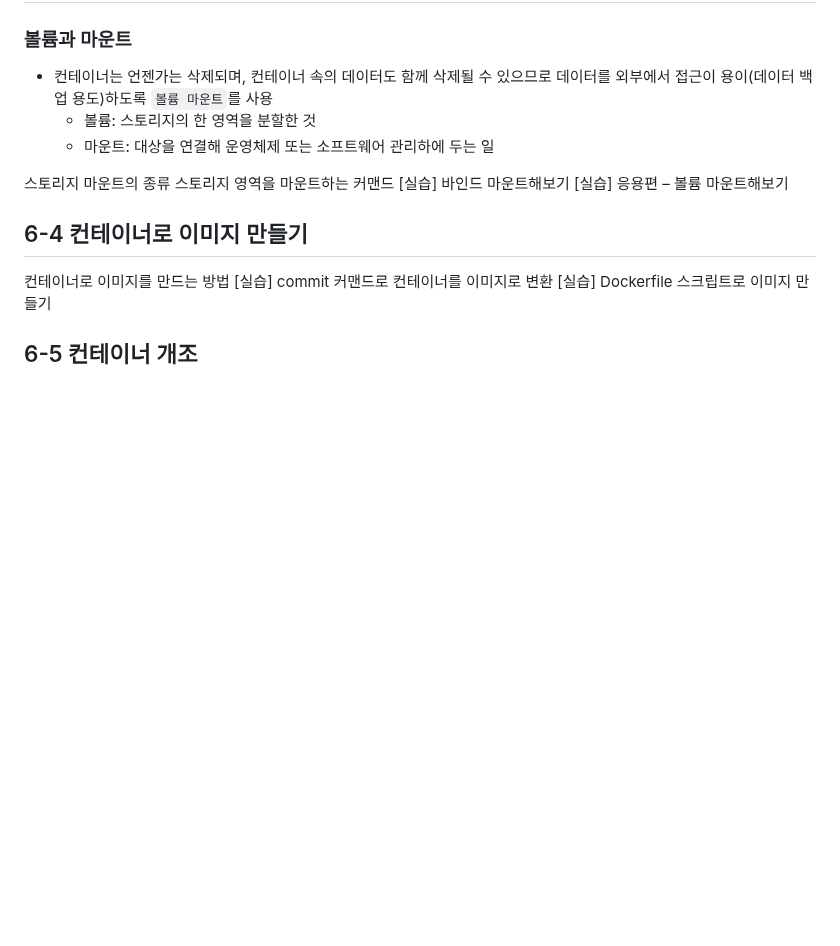
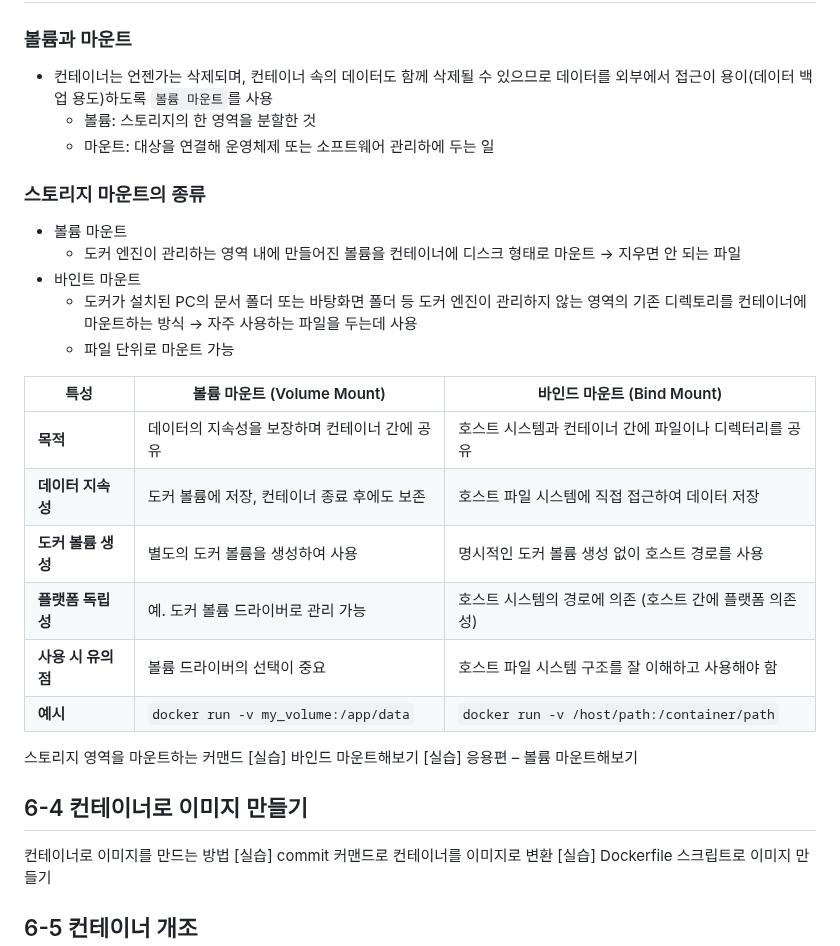
Before and after one commit to spiders22v/TIL, a Markdown page: docker/2022.04_그림과 실습으로 배우는 도커 & 쿠버네티스.md, the part around the change. GitHub-like rendering; blank space fills up the shorter version.

Commit message:
update 6-3

```diff
--- a/docker/2022.04_그림과 실습으로 배우는 도커 & 쿠버네티스.md
+++ b/docker/2022.04_그림과 실습으로 배우는 도커 & 쿠버네티스.md
@@ -542,7 +542,25 @@ $ docker cp apa_test:/usr/local/apache2/htdocs/index.html d:\  # 윈도우 d 드
   - 볼륨: 스토리지의 한 영역을 분할한 것
   - 마운트: 대상을 연결해 운영체제 또는 소프트웨어 관리하에 두는 일
 
-스토리지 마운트의 종류
+### 스토리지 마운트의 종류
+- 볼륨 마운트
+  - 도커 엔진이 관리하는 영역 내에 만들어진 볼륨을 컨테이너에 디스크 형태로 마운트 -> 지우면 안 되는 파일
+- 바인트 마운트
+  - 도커가 설치된 PC의 문서 폴더 또는 바탕화면 폴더 등 도커 엔진이 관리하지 않는 영역의 기존 디렉토리를 컨테이너에 마운트하는 방식 -> 자주 사용하는 파일을 두는데 사용
+  - 파일 단위로 마운트 가능
+
+
+| 특성                  | 볼륨 마운트 (Volume Mount)                 | 바인드 마운트 (Bind Mount)                             |
+|-----------------------|-------------------------------------------|-------------------------------------------------------|
+| **목적**              | 데이터의 지속성을 보장하며 컨테이너 간에 공유 | 호스트 시스템과 컨테이너 간에 파일이나 디렉터리를 공유  |
+| **데이터 지속성**     | 도커 볼륨에 저장, 컨테이너 종료 후에도 보존 | 호스트 파일 시스템에 직접 접근하여 데이터 저장             |
+| **도커 볼륨 생성**    | 별도의 도커 볼륨을 생성하여 사용          | 명시적인 도커 볼륨 생성 없이 호스트 경로를 사용       |
+| **플랫폼 독립성**      | 예. 도커 볼륨 드라이버로 관리 가능         | 호스트 시스템의 경로에 의존 (호스트 간에 플랫폼 의존성) |
+| **사용 시 유의점**    | 볼륨 드라이버의 선택이 중요               | 호스트 파일 시스템 구조를 잘 이해하고 사용해야 함     |
+| **예시**              | `docker run -v my_volume:/app/data`        | `docker run -v /host/path:/container/path`            |
+
+
+
 스토리지 영역을 마운트하는 커맨드
 [실습] 바인드 마운트해보기
 [실습] 응용편 – 볼륨 마운트해보기
```
